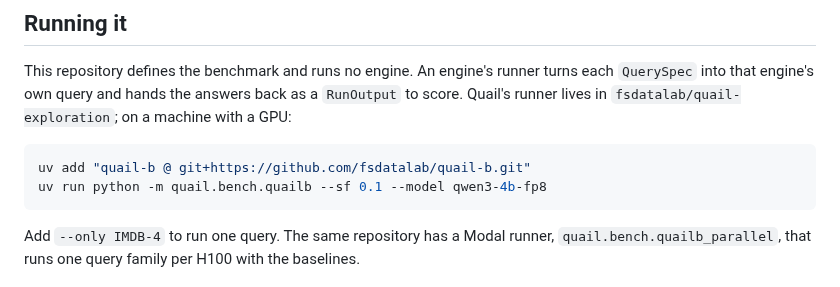
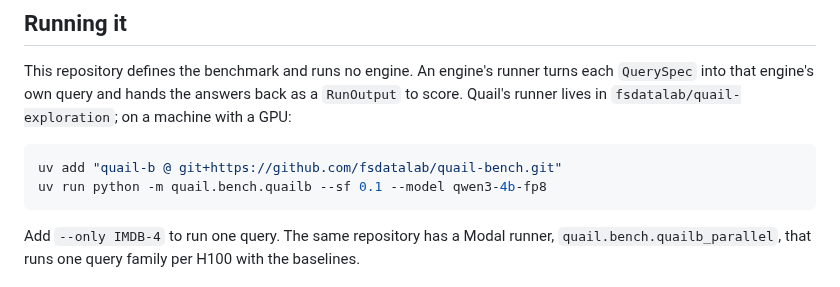
Before and after one commit to fsdatalab/quail, a Markdown page: README.md, the part around the change. Drawn GitHub-style.

Commit message:
Point the install line at the repository's real name
Co-Authored-By: Claude Fable 5.1 <noreply@anthropic.com>
Claude-Session: https://claude.ai/code/session_01Dg8jsZ3AscdY7LdwBW1VjJ

````diff
--- a/README.md
+++ b/README.md
@@ -67,7 +67,7 @@ into that engine's own query and hands the answers back as a `RunOutput` to scor
 lives in `fsdatalab/quail-exploration`; on a machine with a GPU:
 
 ```bash
-uv add "quail-b @ git+https://github.com/fsdatalab/quail-b.git"
+uv add "quail-b @ git+https://github.com/fsdatalab/quail-bench.git"
 uv run python -m quail.bench.quailb --sf 0.1 --model qwen3-4b-fp8
 ```
 
````
